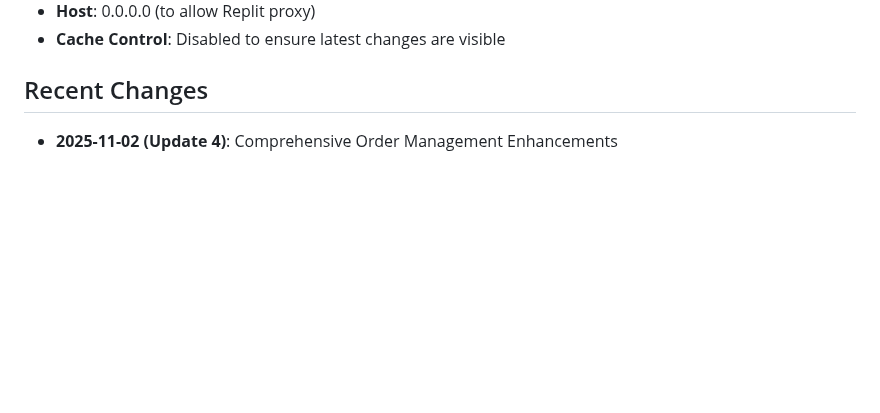
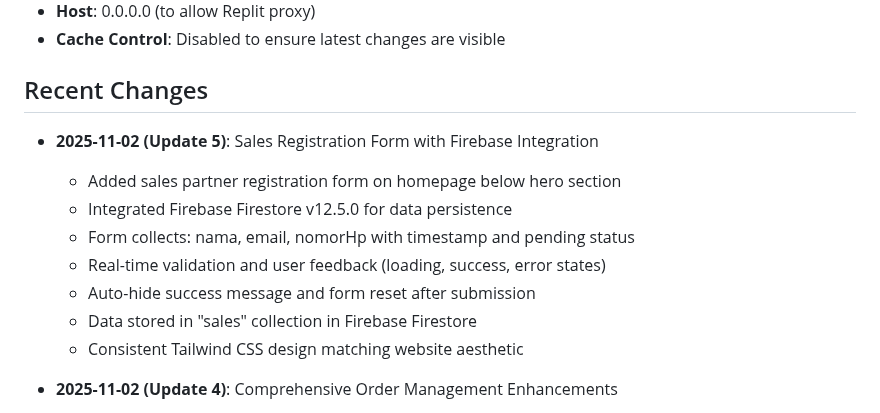
Before and after one commit to Ind527/jasapembuatanwebsite, a Markdown page: replit.md, the part around the change. Drawn GitHub-style; blank space fills up the shorter version.

Commit message:
Add sales registration form with Firebase integration
Added sales registration form with Firebase Firestore integration to the replit.md file for sales partner registrations.

Replit-Commit-Author: Agent
Replit-Commit-Session-Id: 4ea1dae2-cac9-4307-97dd-e54dde887fd1
Replit-Commit-Checkpoint-Type: full_checkpoint
Replit-Commit-Event-Id: ca8368f3-ea9d-4b19-a0af-d4d310b2516f
Replit-Commit-Screenshot-Url: https://storage.googleapis.com/screenshot-production-us-central1/ff33c180-6b40-4001-81d4-f4d3ee879fe1/4ea1dae2-cac9-4307-97dd-e54dde887fd1/BYudxAQ

```diff
--- a/replit.md
+++ b/replit.md
@@ -40,6 +40,15 @@ Static HTML website for SitusKita, a professional web development services compa
 - **Cache Control**: Disabled to ensure latest changes are visible
 
 ## Recent Changes
+- **2025-11-02 (Update 5)**: Sales Registration Form with Firebase Integration
+  - Added sales partner registration form on homepage below hero section
+  - Integrated Firebase Firestore v12.5.0 for data persistence
+  - Form collects: nama, email, nomorHp with timestamp and pending status
+  - Real-time validation and user feedback (loading, success, error states)
+  - Auto-hide success message and form reset after submission
+  - Data stored in "sales" collection in Firebase Firestore
+  - Consistent Tailwind CSS design matching website aesthetic
+
 - **2025-11-02 (Update 4)**: Comprehensive Order Management Enhancements
   - Enhanced dashboard order tables with complete data display (ID, buyer name, email, product, date, status, sales name)
   - Added action column with 4 buttons: View Detail (modal), Change Status (dropdown), Delete Order (with confirmation), Contact Buyer (WhatsApp)
```
